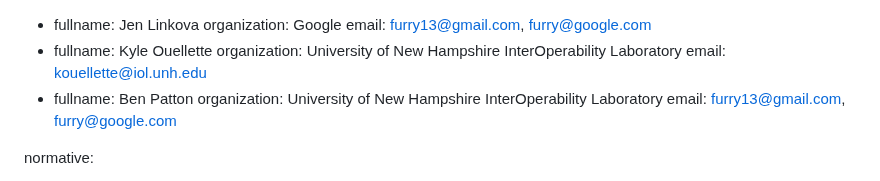
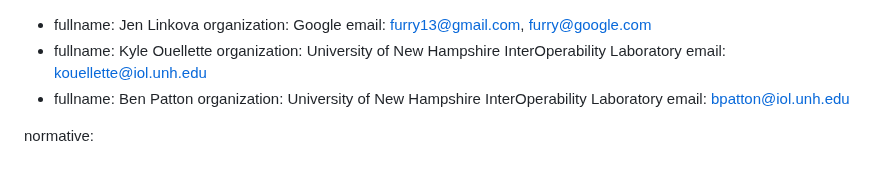
Before and after one commit to philsbln/ipv6-app-testing, a Markdown page: draft-tiesel-v6ops-ipv6-app-testing.md, the part around the change. GitHub-like rendering.

Commit message:
fix e-mail

```diff
--- a/draft-tiesel-v6ops-ipv6-app-testing.md
+++ b/draft-tiesel-v6ops-ipv6-app-testing.md
@@ -29,7 +29,7 @@ author:
  -
     fullname: Ben Patton
     organization: University of New Hampshire InterOperability Laboratory
-    email: furry13@gmail.com, furry@google.com
+    email: bpatton@iol.unh.edu
 
 normative:
 
```
